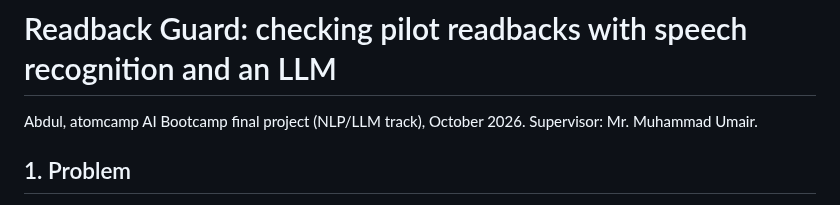
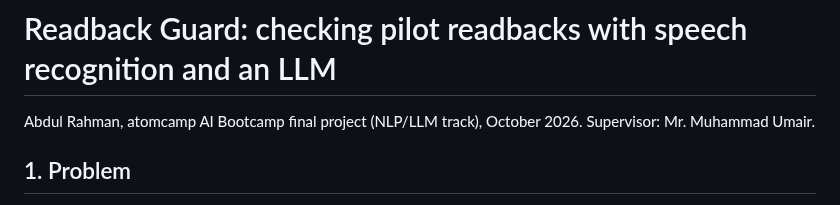
Before and after one commit to TechnoBear212/read-back-guard, a Markdown page: report/report.md, the part around the change. GitHub-like rendering.

```diff
--- a/report/report.md
+++ b/report/report.md
@@ -1,6 +1,6 @@
 # Readback Guard: checking pilot readbacks with speech recognition and an LLM
 
-Abdul, atomcamp AI Bootcamp final project (NLP/LLM track), October 2026. Supervisor: Mr. Muhammad Umair.
+Abdul Rahman, atomcamp AI Bootcamp final project (NLP/LLM track), October 2026. Supervisor: Mr. Muhammad Umair.
 
 ## 1. Problem
 
```
Also changed, not shown: README.md (+1 -1 lines), report/final_report.md (+7 -1 lines), report/fig_attribution.png, report/fig_false_alarms.png, 1 other file.
